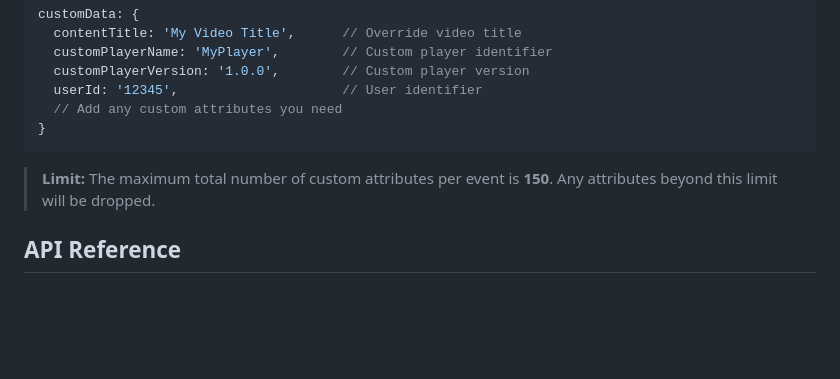
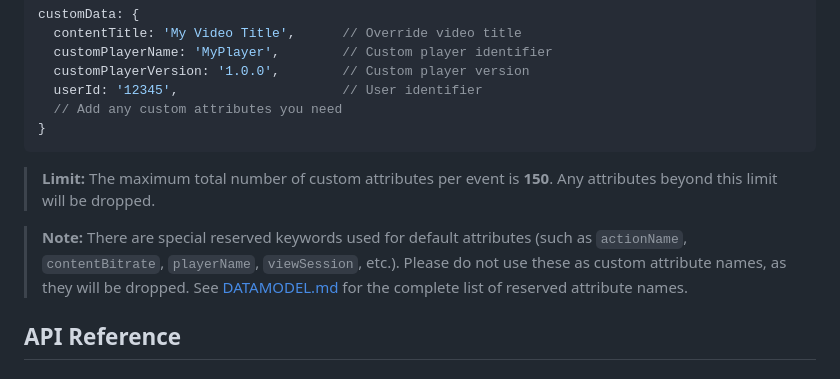
Before and after one commit to newrelic/video-videojs-js, a Markdown page: README.md, the part around the change. Drawn GitHub-style; blank space fills up the shorter version.

Commit message:
attribute validation updated

```diff
--- a/README.md
+++ b/README.md
@@ -328,6 +328,8 @@ customData: {
 
 > **Limit:** The maximum total number of custom attributes per event is **150**. Any attributes beyond this limit will be dropped.
 
+> **Note:** There are special reserved keywords used for default attributes (such as `actionName`, `contentBitrate`, `playerName`, `viewSession`, etc.). Please do not use these as custom attribute names, as they will be dropped. See [DATAMODEL.md](./DATAMODEL.md) for the complete list of reserved attribute names.
+
 ## API Reference
 
 ### Core Methods
```
